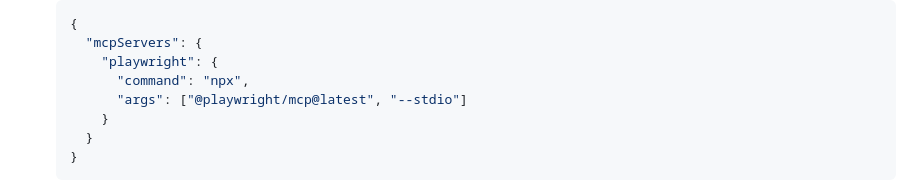
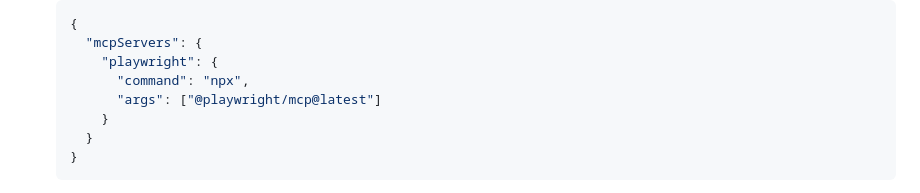
Before and after one commit to PaurushVishnoi/Playwright-MCP-Server, a Markdown page: README.md, the part around the change. Drawn GitHub-style.

Commit message:
Updating config Playwright MCP

```diff
--- a/README.md
+++ b/README.md
@@ -126,7 +126,7 @@ exmox_PASSWORD=secret_sauce
      "mcpServers": {
        "playwright": {
          "command": "npx",
-         "args": ["@playwright/mcp@latest", "--stdio"]
+         "args": ["@playwright/mcp@latest"]
        }
      }
    }
```
